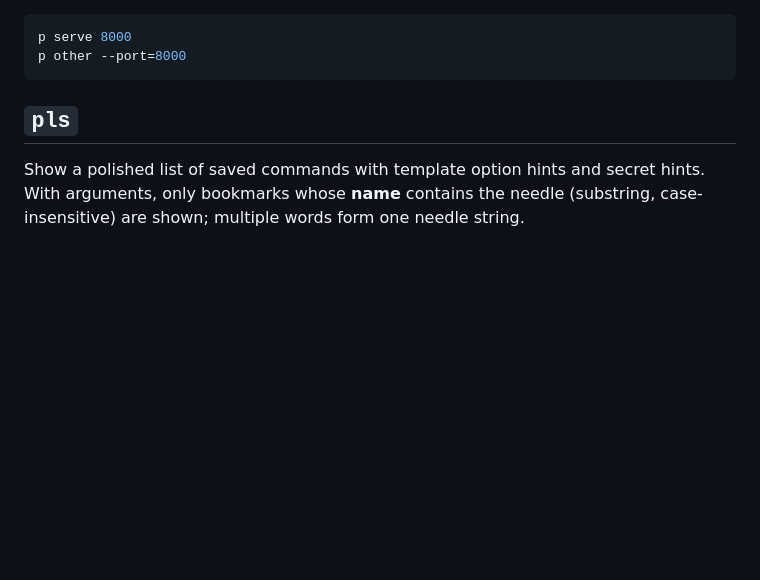
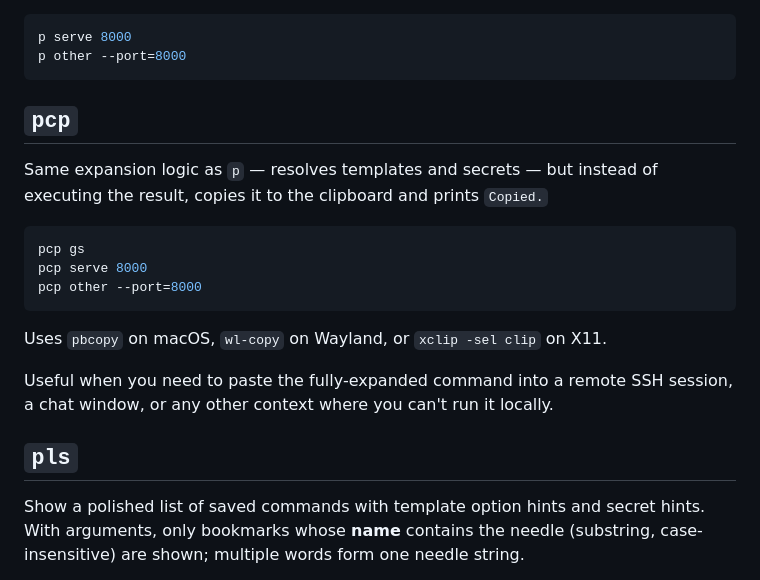
Before and after one commit to sajjadRabiee/popular-zsh, a Markdown page: docs/wiki/Command-Reference.md, the part around the change. GitHub-like rendering; blank space fills up the shorter version.

````diff
--- a/docs/wiki/Command-Reference.md
+++ b/docs/wiki/Command-Reference.md
@@ -41,6 +41,20 @@ Run a templated command:
 p serve 8000
 p other --port=8000
 ```
+
+## `pcp`
+
+Same expansion logic as `p` — resolves templates and secrets — but instead of executing the result, copies it to the clipboard and prints `Copied.`
+
+```zsh
+pcp gs
+pcp serve 8000
+pcp other --port=8000
+```
+
+Uses `pbcopy` on macOS, `wl-copy` on Wayland, or `xclip -sel clip` on X11.
+
+Useful when you need to paste the fully-expanded command into a remote SSH session, a chat window, or any other context where you can't run it locally.
 
 ## `pls`
 
````
Also changed, not shown: README.md (+1 -0 lines).
